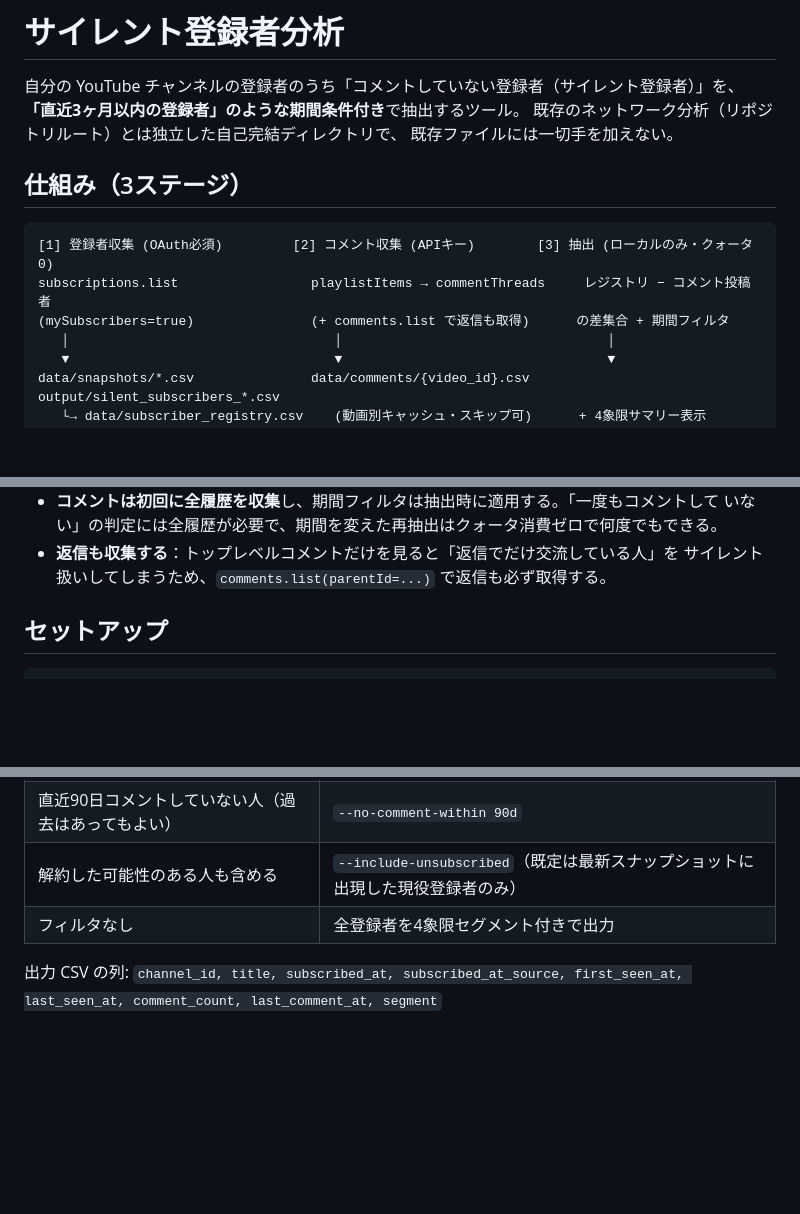
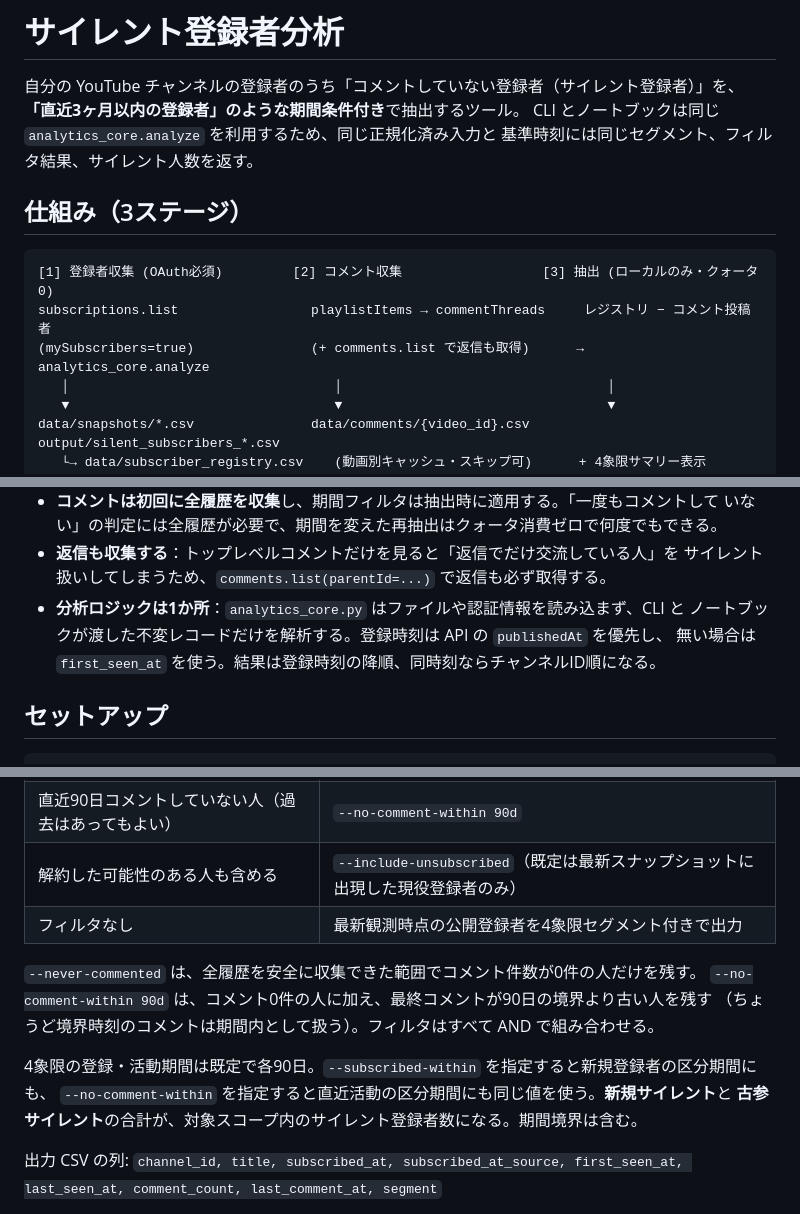
Before and after one commit to TroroOrosi/youtube-network-analysis, a Markdown page: subscriber_analytics/README.md, 3 parts joined by grey strips. Drawn GitHub-style; blank space fills up the shorter version.

Commit message:
docs: explain shared silent analysis engine

````diff
--- a/subscriber_analytics/README.md
+++ b/subscriber_analytics/README.md
@@ -2,15 +2,15 @@
 
 自分の YouTube チャンネルの登録者のうち「コメントしていない登録者（サイレント登録者）」を、
 **「直近3ヶ月以内の登録者」のような期間条件付き**で抽出するツール。
-既存のネットワーク分析（リポジトリルート）とは独立した自己完結ディレクトリで、
-既存ファイルには一切手を加えない。
+CLI とノートブックは同じ `analytics_core.analyze` を利用するため、同じ正規化済み入力と
+基準時刻には同じセグメント、フィルタ結果、サイレント人数を返す。
 
 ## 仕組み（3ステージ）
 
 ```
-[1] 登録者収集 (OAuth必須)         [2] コメント収集 (APIキー)        [3] 抽出 (ローカルのみ・クォータ0)
+[1] 登録者収集 (OAuth必須)         [2] コメント収集                  [3] 抽出 (ローカルのみ・クォータ0)
 subscriptions.list                 playlistItems → commentThreads     レジストリ − コメント投稿者
-(mySubscribers=true)               (+ comments.list で返信も取得)      の差集合 + 期間フィルタ
+(mySubscribers=true)               (+ comments.list で返信も取得)      → analytics_core.analyze
    │                                  │                                  │
    ▼                                  ▼                                  ▼
 data/snapshots/*.csv               data/comments/{video_id}.csv       output/silent_subscribers_*.csv
@@ -30,6 +30,9 @@ data/snapshots/*.csv               data/comments/{video_id}.csv       output/sil
   いない」の判定には全履歴が必要で、期間を変えた再抽出はクォータ消費ゼロで何度でもできる。
 - **返信も収集する**：トップレベルコメントだけを見ると「返信でだけ交流している人」を
   サイレント扱いしてしまうため、`comments.list(parentId=...)` で返信も必ず取得する。
+- **分析ロジックは1か所**：`analytics_core.py` はファイルや認証情報を読み込まず、CLI と
+  ノートブックが渡した不変レコードだけを解析する。登録時刻は API の `publishedAt` を優先し、
+  無い場合は `first_seen_at` を使う。結果は登録時刻の降順、同時刻ならチャンネルID順になる。
 
 ## セットアップ
 
@@ -129,7 +133,15 @@ APIキーによる公開動画だけの収集も既定では停止対象にな
 | 一度もコメントしていない人 | `--never-commented` |
 | 直近90日コメントしていない人（過去はあってもよい） | `--no-comment-within 90d` |
 | 解約した可能性のある人も含める | `--include-unsubscribed`（既定は最新スナップショットに出現した現役登録者のみ） |
-| フィルタなし | 全登録者を4象限セグメント付きで出力 |
+| フィルタなし | 最新観測時点の公開登録者を4象限セグメント付きで出力 |
+
+`--never-commented` は、全履歴を安全に収集できた範囲でコメント件数が0件の人だけを残す。
+`--no-comment-within 90d` は、コメント0件の人に加え、最終コメントが90日の境界より古い人を残す
+（ちょうど境界時刻のコメントは期間内として扱う）。フィルタはすべて AND で組み合わせる。
+
+4象限の登録・活動期間は既定で各90日。`--subscribed-within` を指定すると新規登録者の区分期間にも、
+`--no-comment-within` を指定すると直近活動の区分期間にも同じ値を使う。**新規サイレント**と
+**古参サイレント**の合計が、対象スコープ内のサイレント登録者数になる。期間境界は含む。
 
 出力 CSV の列: `channel_id, title, subscribed_at, subscribed_at_source, first_seen_at,
 last_seen_at, comment_count, last_comment_at, segment`
````
Also changed, not shown: other parts of subscriber_analytics/README.md (+3 -2 lines).
